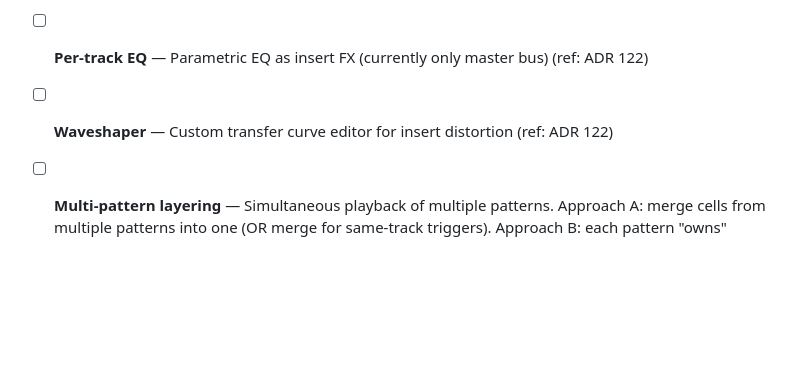
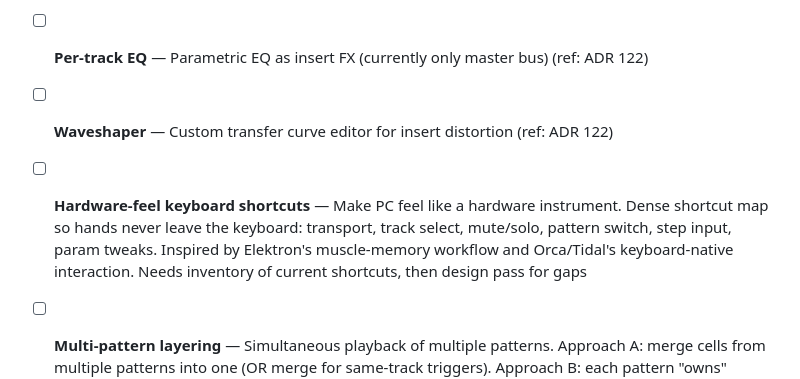
Before and after one commit to im9/inboil, a Markdown page: docs/ai/BACKLOG.md, the part around the change. GitHub-like rendering; blank space fills up the shorter version.

Commit message:
docs: add hardware-feel keyboard shortcuts idea to BACKLOG
Co-Authored-By: Claude Opus 4.6 <noreply@anthropic.com>

```diff
--- a/docs/ai/BACKLOG.md
+++ b/docs/ai/BACKLOG.md
@@ -43,4 +43,5 @@ Someday/maybe items — no commitment, just interesting directions.
 - [ ] **Chorus/phaser/flanger** — Classic modulation effects as insert types (ref: ADR 122)
 - [ ] **Per-track EQ** — Parametric EQ as insert FX (currently only master bus) (ref: ADR 122)
 - [ ] **Waveshaper** — Custom transfer curve editor for insert distortion (ref: ADR 122)
+- [ ] **Hardware-feel keyboard shortcuts** — Make PC feel like a hardware instrument. Dense shortcut map so hands never leave the keyboard: transport, track select, mute/solo, pattern switch, step input, param tweaks. Inspired by Elektron's muscle-memory workflow and Orca/Tidal's keyboard-native interaction. Needs inventory of current shortcuts, then design pass for gaps
 - [ ] **Multi-pattern layering** — Simultaneous playback of multiple patterns. Approach A: merge cells from multiple patterns into one (OR merge for same-track triggers). Approach B: each pattern "owns" specific tracks, layered patterns play their respective tracks concurrently. Would enable drum/bass/melody split across patterns. Major architectural change to engine (currently single-pattern playback via `sendPatternByIndex`). Polyrhythmic potential: patterns with different step counts (16 vs 12) create shifting phase relationships when layered — cycles never repeat the same way. Inspired by Ryuichi Sakamoto's concept of independent simultaneous compositions occupying the same space (related: Cage's chance music). Even outside inboil, the idea of "non-synchronous layered loops with shared timbral space" is worth exploring
```
